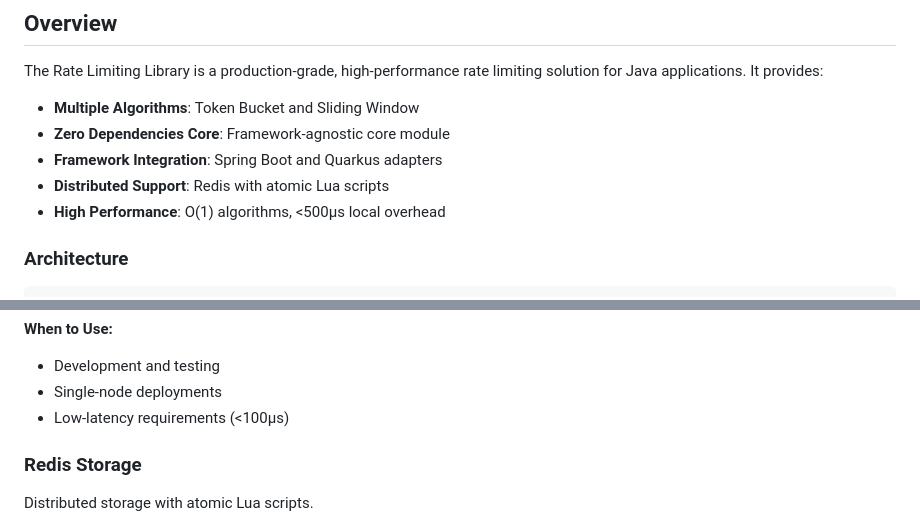
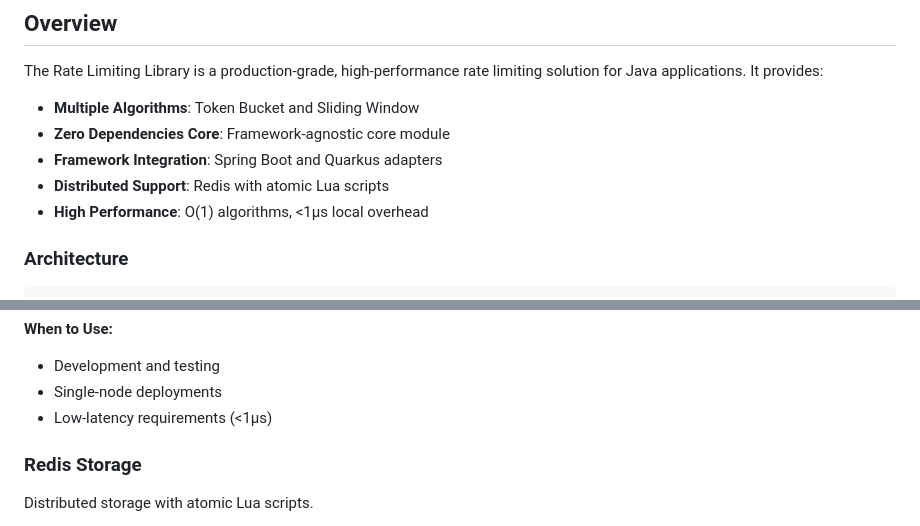
Before and after one commit to manojcchoudhary/ratelimit-library, a Markdown page: docs/DEVELOPER_GUIDE.md, 2 parts joined by grey strips. Drawn GitHub-style.

```diff
--- a/docs/DEVELOPER_GUIDE.md
+++ b/docs/DEVELOPER_GUIDE.md
@@ -30,7 +30,7 @@ The Rate Limiting Library is a production-grade, high-performance rate limiting
 - **Zero Dependencies Core**: Framework-agnostic core module
 - **Framework Integration**: Spring Boot and Quarkus adapters
 - **Distributed Support**: Redis with atomic Lua scripts
-- **High Performance**: O(1) algorithms, <500μs local overhead
+- **High Performance**: O(1) algorithms, <1μs local overhead
 
 ### Architecture
 
@@ -563,7 +563,7 @@ public StorageProvider storageProvider() {
 **When to Use:**
 - Development and testing
 - Single-node deployments
-- Low-latency requirements (<100μs)
+- Low-latency requirements (<1μs)
 
 ### Redis Storage
 
```
Also changed, not shown: BENCHMARK.md (+6 -6 lines), README.md (+5 -4 lines).
